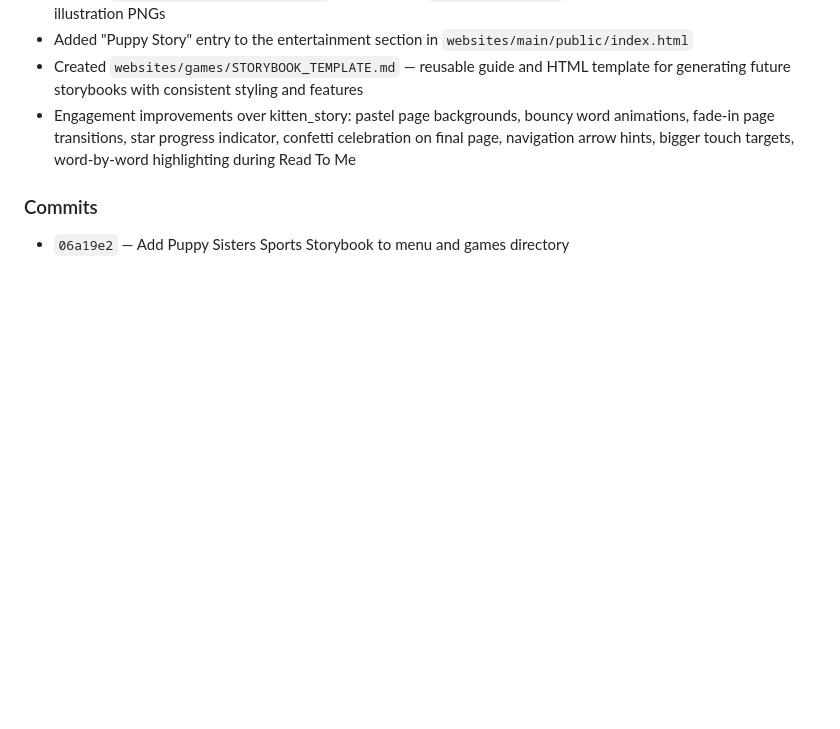
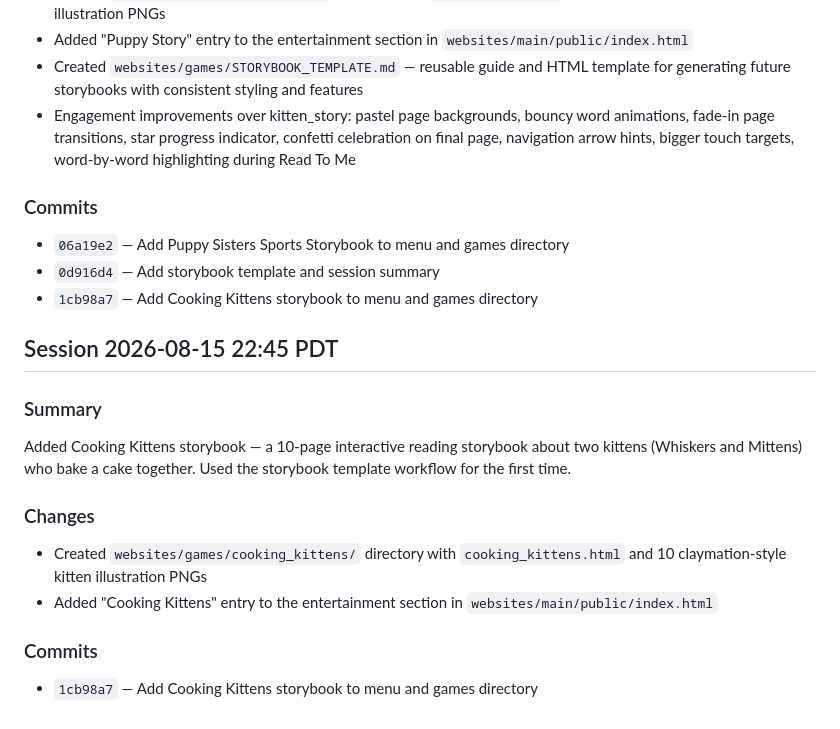
Before and after one commit to Pojamma/DisCen, a Markdown page: sessions.md, the part around the change. Drawn GitHub-style; blank space fills up the shorter version.

Commit message:
Update sessions.md with Puppy Story and Cooking Kittens session summaries
Co-Authored-By: Claude Opus 4.6 <noreply@anthropic.com>

```diff
--- a/sessions.md
+++ b/sessions.md
@@ -101,3 +101,17 @@ Added Puppy Sisters Sports Storybook — a 10-page interactive reading storybook
 
 ### Commits
 - `06a19e2` — Add Puppy Sisters Sports Storybook to menu and games directory
+- `0d916d4` — Add storybook template and session summary
+- `1cb98a7` — Add Cooking Kittens storybook to menu and games directory
+
+## Session 2026-08-15 22:45 PDT
+
+### Summary
+Added Cooking Kittens storybook — a 10-page interactive reading storybook about two kittens (Whiskers and Mittens) who bake a cake together. Used the storybook template workflow for the first time.
+
+### Changes
+- Created `websites/games/cooking_kittens/` directory with `cooking_kittens.html` and 10 claymation-style kitten illustration PNGs
+- Added "Cooking Kittens" entry to the entertainment section in `websites/main/public/index.html`
+
+### Commits
+- `1cb98a7` — Add Cooking Kittens storybook to menu and games directory
```
